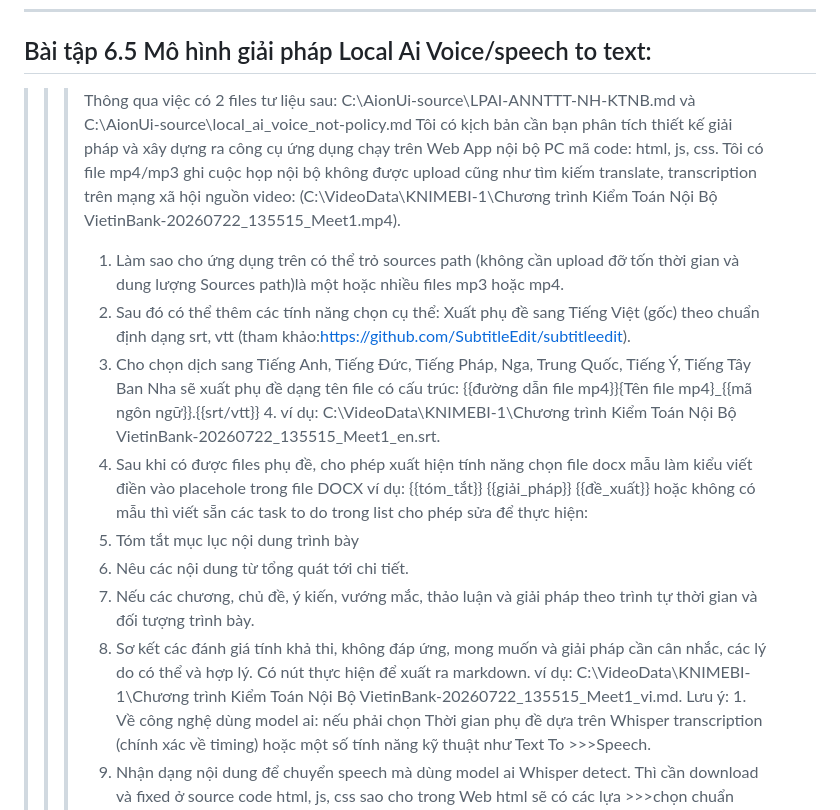
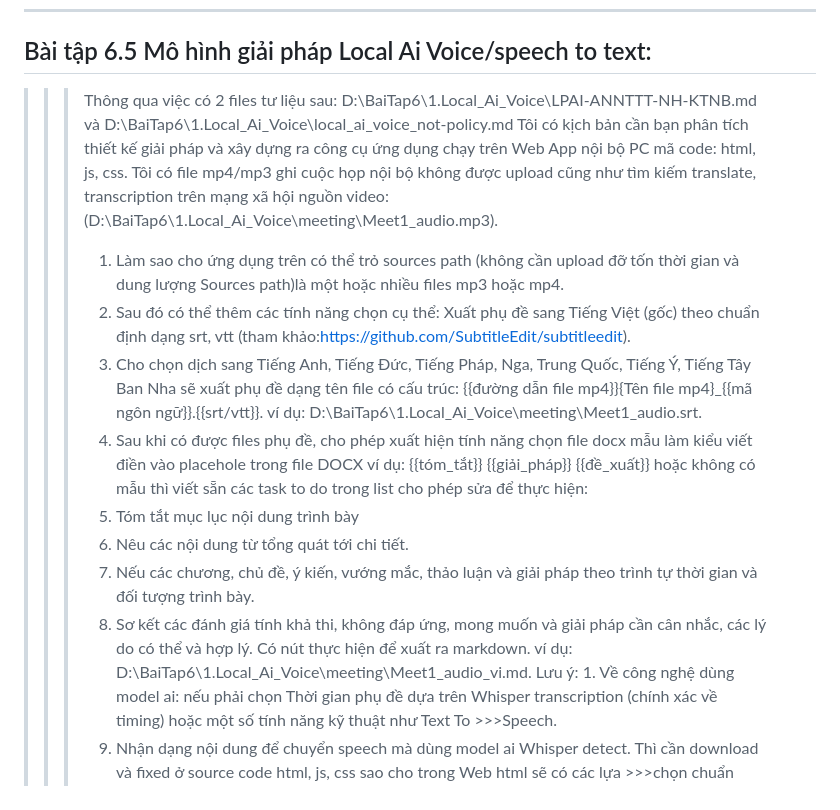
Before and after one commit to PhDLeToanThang/ai-ml-dl, a Markdown page: KNIMEBI_AionUI_OC_OD/LPAI_Security_KTNB.md, the part around the change. Rendered like a GitHub page.

```diff
--- a/KNIMEBI_AionUI_OC_OD/LPAI_Security_KTNB.md
+++ b/KNIMEBI_AionUI_OC_OD/LPAI_Security_KTNB.md
@@ -49,21 +49,21 @@ Hãy phân tích chi tiết, đánh giá tính khả thi, không đáp ứng và
 ---
 
 ## Bài tập 6.5 Mô hình giải pháp Local Ai Voice/speech to text:
->>>Thông qua việc có 2 files tư liệu sau: C:\AionUi-source\LPAI-ANNTTT-NH-KTNB.md  và C:\AionUi-source\local_ai_voice_not-policy.md
+>>>Thông qua việc có 2 files tư liệu sau: D:\BaiTap6\1.Local_Ai_Voice\LPAI-ANNTTT-NH-KTNB.md  và D:\BaiTap6\1.Local_Ai_Voice\local_ai_voice_not-policy.md
 >>>Tôi có kịch bản cần bạn phân tích thiết kế giải pháp và xây dựng ra công cụ ứng dụng chạy trên Web App nội bộ PC mã code: html, js, css. Tôi có file mp4/mp3 ghi cuộc
 >>>họp nội bộ không được upload cũng như tìm kiếm translate, transcription trên mạng xã hội
->>>nguồn video: (C:\\VideoData\KNIMEBI-1\\Chương trình Kiểm Toán Nội Bộ VietinBank-20260722_135515_Meet1.mp4).
+>>>nguồn video: (D:\BaiTap6\1.Local_Ai_Voice\meeting\Meet1_audio.mp3).
 >>>1. Làm sao cho ứng dụng trên có thể trỏ sources path (không cần upload đỡ tốn thời gian và dung lượng Sources path)là một hoặc nhiều files mp3 hoặc mp4.
 >>>2. Sau đó có thể thêm các tính năng chọn cụ thể: Xuất phụ đề sang Tiếng Việt (gốc) theo chuẩn định dạng srt, vtt (tham
 >>>khảo:https://github.com/SubtitleEdit/subtitleedit).
->>>3. Cho chọn dịch sang Tiếng Anh, Tiếng Đức, Tiếng Pháp, Nga, Trung Quốc, Tiếng Ý, Tiếng Tây Ban Nha sẽ xuất phụ đề dạng tên file có cấu trúc: {{đường dẫn file mp4}}\{Tên file mp4}_{{mã ngôn ngữ}}.{{srt/vtt}} 4. ví dụ: C:\\VideoData\KNIMEBI-1\\Chương trình Kiểm Toán Nội Bộ VietinBank-20260722_135515_Meet1_en.srt.
+>>>3. Cho chọn dịch sang Tiếng Anh, Tiếng Đức, Tiếng Pháp, Nga, Trung Quốc, Tiếng Ý, Tiếng Tây Ban Nha sẽ xuất phụ đề dạng tên file có cấu trúc: {{đường dẫn file mp4}}\{Tên file mp4}_{{mã ngôn ngữ}}.{{srt/vtt}}. ví dụ: D:\BaiTap6\1.Local_Ai_Voice\meeting\Meet1_audio.srt.
 >>>4. Sau khi có được files phụ đề, cho phép xuất hiện tính năng chọn file docx mẫu làm kiểu viết điền vào placehole trong file DOCX ví dụ: {{tóm_tắt}} {{giải_pháp}}
 >>>{{đề_xuất}} hoặc không có mẫu thì viết sẵn các task to do trong list cho phép sửa để thực hiện:
 >>>1. Tóm tắt mục lục nội dung trình bày
 >>>2. Nêu các nội dung từ tổng quát tới chi tiết.
 >>>3. Nếu các chương, chủ đề, ý kiến, vướng mắc, thảo luận và giải pháp theo trình tự thời gian và đối tượng trình bày.
 >>>4. Sơ kết các đánh giá tính khả thi, không đáp ứng, mong muốn và giải pháp cần cân nhắc, các lý do có thể và hợp lý.
->>>Có nút thực hiện để xuất ra markdown. ví dụ: C:\\VideoData\KNIMEBI-1\\Chương trình Kiểm Toán Nội Bộ VietinBank-20260722_135515_Meet1_vi.md.
+>>>Có nút thực hiện để xuất ra markdown. ví dụ: D:\BaiTap6\1.Local_Ai_Voice\meeting\Meet1_audio_vi.md.
 >>>Lưu ý: 1. Về công nghệ dùng model ai: nếu phải chọn Thời gian phụ đề dựa trên Whisper transcription (chính xác về timing) hoặc một số tính năng kỹ thuật như Text To >>>Speech.
 >>>2. Nhận dạng nội dung để chuyển speech mà dùng model ai Whisper detect. Thì cần download và fixed ở source code html, js, css sao cho trong Web html sẽ có các lựa >>>chọn chuẩn model ai để dùng lại tối ưu cho các lần tiếp theo của Công cụ này.
 >>>(Luật an ninh an toàn thông tin trong KTNB chỉ cho phép tải về 1 lần các thư viện, model ai để đóng gói và chạy nội bộ sẽ không có chuyện download nhiều lần model ai, >>>thư viện lặp đi lặp lại).
```
